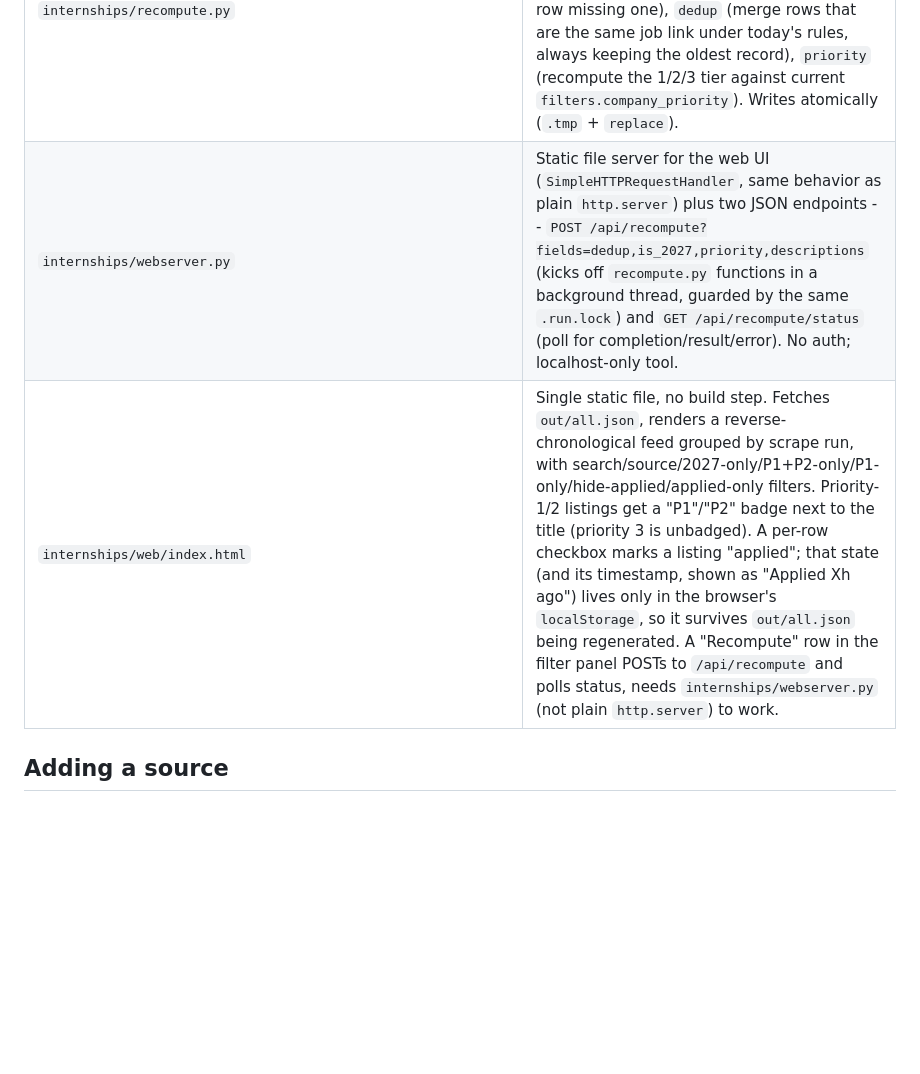
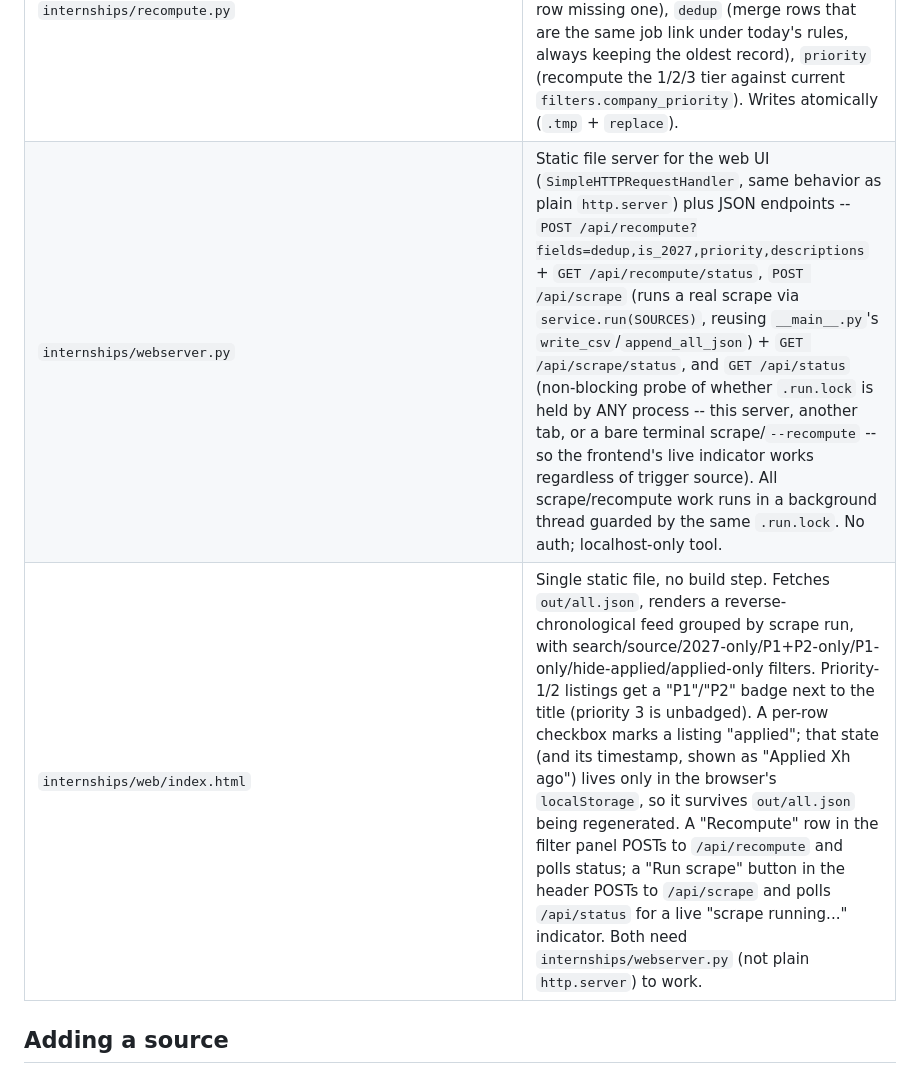
Before and after one commit to douglasichen/internships, a Markdown page: docs/architecture.md, the part around one of its changes. Drawn GitHub-style; blank space fills up the shorter version.

```diff
--- a/docs/architecture.md
+++ b/docs/architecture.md
@@ -72,8 +73,8 @@ flowchart TD
 | `internships/service.py` | `run(sources)` — runs `ats_boards` first, alone, then the rest in parallel; applies the filters, dedupes, persists seen-ids, returns what's new. The non-ats_boards sources skip any listing whose normalized URL exactly matches one `ats_boards` already found this run, and fall back to a raw/unparsed page fetch (own `DomainThrottle` instance) for their own listing's URL otherwise, since they carry no description of their own. One bad source degrades to a `SourceResult(error=...)` rather than taking down the run. |
 | `internships/__main__.py` | CLI entrypoint (`python3 -m internships`). Takes a `.run.lock` flock for the process lifetime so two scrapes can't race each other's writes. Writes this run's new listings to `out/<timestamp>.csv` and appends them to the cumulative `out/all.json`. `--recompute FIELD...` skips scraping and calls into `recompute.py` instead. |
 | `internships/recompute.py` | `--recompute` implementation — patches `out/all.json` in place, no scrape: `is_2027` (recompute against current `filters.year_relevance`), `descriptions` (re-fetch via the same raw-page fetch for any row missing one), `dedup` (merge rows that are the same job link under today's rules, always keeping the oldest record), `priority` (recompute the 1/2/3 tier against current `filters.company_priority`). Writes atomically (`.tmp` + `replace`). |
-| `internships/webserver.py` | Static file server for the web UI (`SimpleHTTPRequestHandler`, same behavior as plain `http.server`) plus two JSON endpoints -- `POST /api/recompute?fields=dedup,is_2027,priority,descriptions` (kicks off `recompute.py` functions in a background thread, guarded by the same `.run.lock`) and `GET /api/recompute/status` (poll for completion/result/error). No auth; localhost-only tool. |
-| `internships/web/index.html` | Single static file, no build step. Fetches `out/all.json`, renders a reverse-chronological feed grouped by scrape run, with search/source/2027-only/P1+P2-only/P1-only/hide-applied/applied-only filters. Priority-1/2 listings get a "P1"/"P2" badge next to the title (priority 3 is unbadged). A per-row checkbox marks a listing "applied"; that state (and its timestamp, shown as "Applied Xh ago") lives only in the browser's `localStorage`, so it survives `out/all.json` being regenerated. A "Recompute" row in the filter panel POSTs to `/api/recompute` and polls status, needs `internships/webserver.py` (not plain `http.server`) to work. |
+| `internships/webserver.py` | Static file server for the web UI (`SimpleHTTPRequestHandler`, same behavior as plain `http.server`) plus JSON endpoints -- `POST /api/recompute?fields=dedup,is_2027,priority,descriptions` + `GET /api/recompute/status`, `POST /api/scrape` (runs a real scrape via `service.run(SOURCES)`, reusing `__main__.py`'s `write_csv`/`append_all_json`) + `GET /api/scrape/status`, and `GET /api/status` (non-blocking probe of whether `.run.lock` is held by ANY process -- this server, another tab, or a bare terminal scrape/`--recompute` -- so the frontend's live indicator works regardless of trigger source). All scrape/recompute work runs in a background thread guarded by the same `.run.lock`. No auth; localhost-only tool. |
+| `internships/web/index.html` | Single static file, no build step. Fetches `out/all.json`, renders a reverse-chronological feed grouped by scrape run, with search/source/2027-only/P1+P2-only/P1-only/hide-applied/applied-only filters. Priority-1/2 listings get a "P1"/"P2" badge next to the title (priority 3 is unbadged). A per-row checkbox marks a listing "applied"; that state (and its timestamp, shown as "Applied Xh ago") lives only in the browser's `localStorage`, so it survives `out/all.json` being regenerated. A "Recompute" row in the filter panel POSTs to `/api/recompute` and polls status; a "Run scrape" button in the header POSTs to `/api/scrape` and polls `/api/status` for a live "scrape running..." indicator. Both need `internships/webserver.py` (not plain `http.server`) to work. |
 
 ## Adding a source
 
```
Also changed, not shown: other parts of docs/architecture.md (+2 -1 lines), README.md (+8 -4 lines).
